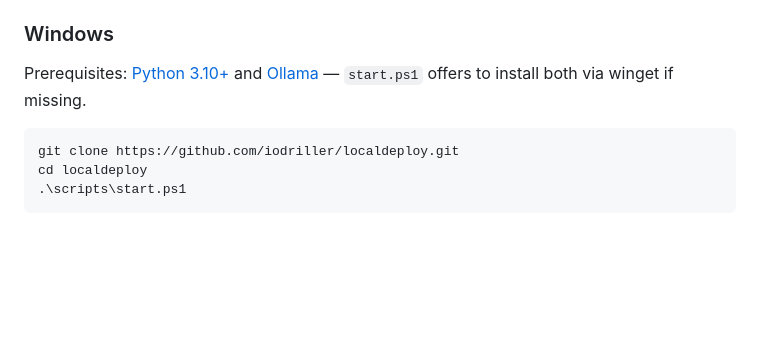
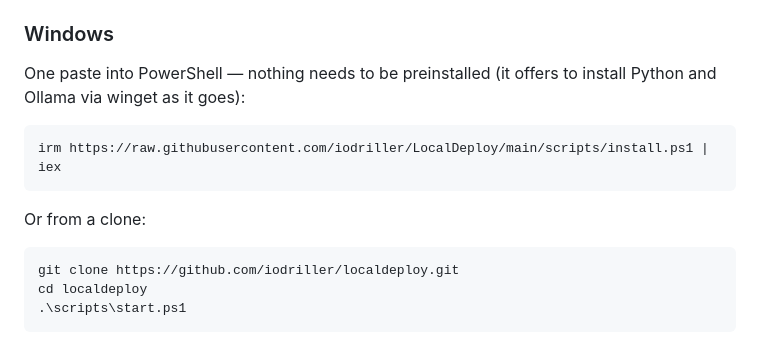
Before and after one commit to iodriller/LocalDeploy, a Markdown page: README.md, the part around the change. Rendered like a GitHub page; blank space fills up the shorter version.

````diff
--- a/README.md
+++ b/README.md
@@ -55,7 +55,13 @@ Runtime state (`config.json`, `.env`, `logs/`, `reports/`) lives in `~/.localdep
 
 ### Windows
 
-Prerequisites: [Python 3.10+](https://www.python.org/downloads/) and [Ollama](https://ollama.com/download) — `start.ps1` offers to install both via winget if missing.
+One paste into PowerShell — nothing needs to be preinstalled (it offers to install Python and Ollama via winget as it goes):
+
+```powershell
+irm https://raw.githubusercontent.com/iodriller/LocalDeploy/main/scripts/install.ps1 | iex
+```
+
+Or from a clone:
 
 ```powershell
 git clone https://github.com/iodriller/localdeploy.git
````
Also changed, not shown: CHANGELOG.md (+26 -0 lines), docs/UI.md (+13 -2 lines), docs/screenshots/benchmark-compare.png, docs/screenshots/chat-playground.png, docs/screenshots/setup-deploy-light.png, docs/screenshots/setup-deploy.png, 8 other files.
